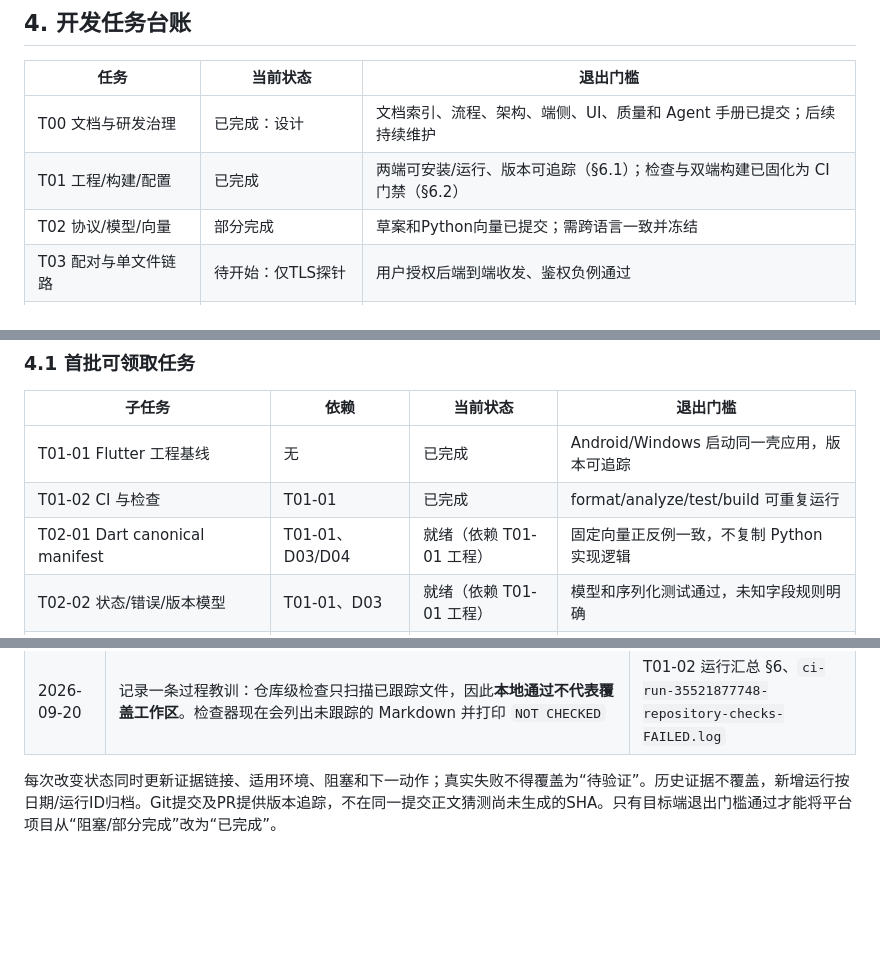
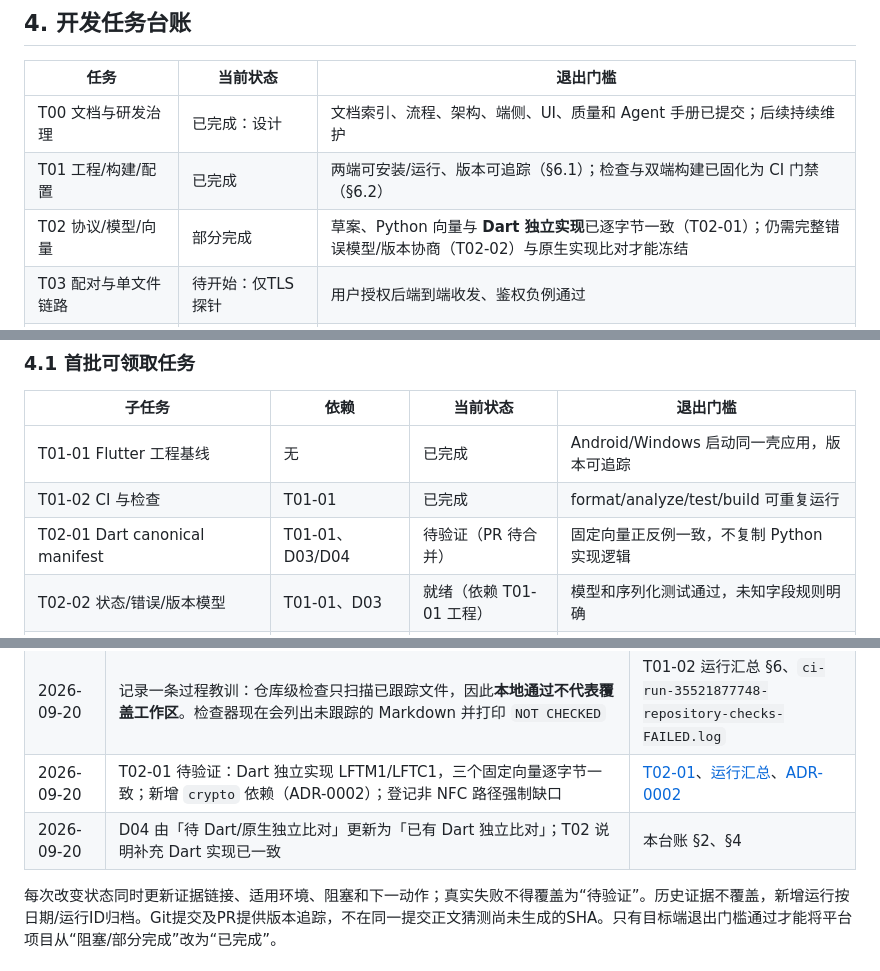
Before and after one commit to yanzhao77/NearSend, a Markdown page: docs/PROJECT_LEDGER.md, 3 parts joined by grey strips. Drawn GitHub-style; blank space fills up the shorter version.

```diff
--- a/docs/PROJECT_LEDGER.md
+++ b/docs/PROJECT_LEDGER.md
@@ -64,7 +64,7 @@
 | --- | --- | --- |
 | T00 文档与研发治理 | 已完成：设计 | 文档索引、流程、架构、端侧、UI、质量和 Agent 手册已提交；后续持续维护 |
 | T01 工程/构建/配置 | 已完成 | 两端可安装/运行、版本可追踪（§6.1）；检查与双端构建已固化为 CI 门禁（§6.2） |
-| T02 协议/模型/向量 | 部分完成 | 草案和Python向量已提交；需跨语言一致并冻结 |
+| T02 协议/模型/向量 | 部分完成 | 草案、Python 向量与 **Dart 独立实现**已逐字节一致（T02-01）；仍需完整错误模型/版本协商（T02-02）与原生实现比对才能冻结 |
 | T03 配对与单文件链路 | 待开始：仅TLS探针 | 用户授权后端到端收发、鉴权负例通过 |
 | T04 分块与checkpoint | 部分完成：实验 | 生产存储实现、批量窗口及背压验证 |
 | T05 暂停/故障/重启恢复 | 部分完成：实验 | 双端真实进程/设备生命周期恢复 |
@@ -80,7 +80,7 @@
 | --- | --- | --- | --- |
 | T01-01 Flutter 工程基线 | 无 | 已完成 | Android/Windows 启动同一壳应用，版本可追踪 |
 | T01-02 CI 与检查 | T01-01 | 已完成 | format/analyze/test/build 可重复运行 |
-| T02-01 Dart canonical manifest | T01-01、D03/D04 | 就绪（依赖 T01-01 工程） | 固定向量正反例一致，不复制 Python 实现逻辑 |
+| T02-01 Dart canonical manifest | T01-01、D03/D04 | 待验证（PR 待合并） | 固定向量正反例一致，不复制 Python 实现逻辑 |
 | T02-02 状态/错误/版本模型 | T01-01、D03 | 就绪（依赖 T01-01 工程） | 模型和序列化测试通过，未知字段规则明确 |
 | T04-01 SQLite schema 与 chunk repository | B04 设备验证可后补 | 待澄清 | durable 提交顺序、迁移和故障测试通过 |
 | T03-01 同网二维码配对 | T01-01/T02-02/B02 | 阻塞 | pin 先于令牌，正负例和目标端网络绑定通过 |
@@ -204,5 +230,7 @@ README的S1表示协议冻结阶段，对应T02后半段；S2/S3/S4是展示路
 | 2026-09-20 | 构建脚本修订：产物摘要排除本次运行自身重写的证据日志，使干净提交的构建立即体现为 `gitDirty=false`；修复该判定在 `Set-StrictMode` 下对单个变更路径报错的问题。证据按新的干净修订重新采集 | [build.ps1](../tooling/scripts/build.ps1)、T01-01 证据 |
 | 2026-09-20 | T01-02 完成：建立 GitHub Actions 门禁（仓库检查、format/analyze/test、Android/Windows 构建），固定并校验 Flutter 工具链摘要，新增三项跨平台仓库检查与 `.gitattributes`；真实 CI 首次失败后修复并全部通过 | [T01-02](tasks/T01-02.md)、[运行汇总](testing/evidence/2026-09-20/t01-02-01/summary.md)、[PR #6](https://github.com/yanzhao77/NearSend/pull/6) |
 | 2026-09-20 | 记录一条过程教训：仓库级检查只扫描已跟踪文件，因此**本地通过不代表覆盖工作区**。检查器现在会列出未跟踪的 Markdown 并打印 `NOT CHECKED` | T01-02 运行汇总 §6、`ci-run-35521877748-repository-checks-FAILED.log` |
+| 2026-09-20 | T02-01 待验证：Dart 独立实现 LFTM1/LFTC1，三个固定向量逐字节一致；新增 `crypto` 依赖（ADR-0002）；登记非 NFC 路径强制缺口 | [T02-01](tasks/T02-01.md)、[运行汇总](testing/evidence/2026-09-20/t02-01-01/summary.md)、[ADR-0002](decisions/ADR-0002-crypto依赖与SHA256.md) |
+| 2026-09-20 | D04 由「待 Dart/原生独立比对」更新为「已有 Dart 独立比对」；T02 说明补充 Dart 实现已一致 | 本台账 §2、§4 |
 
 每次改变状态同时更新证据链接、适用环境、阻塞和下一动作；真实失败不得覆盖为“待验证”。历史证据不覆盖，新增运行按日期/运行ID归档。Git提交及PR提供版本追踪，不在同一提交正文猜测尚未生成的SHA。只有目标端退出门槛通过才能将平台项目从“阻塞/部分完成”改为“已完成”。
```
Also changed, not shown: other parts of docs/PROJECT_LEDGER.md (+28 -2 lines), README.md (+3 -0 lines).
